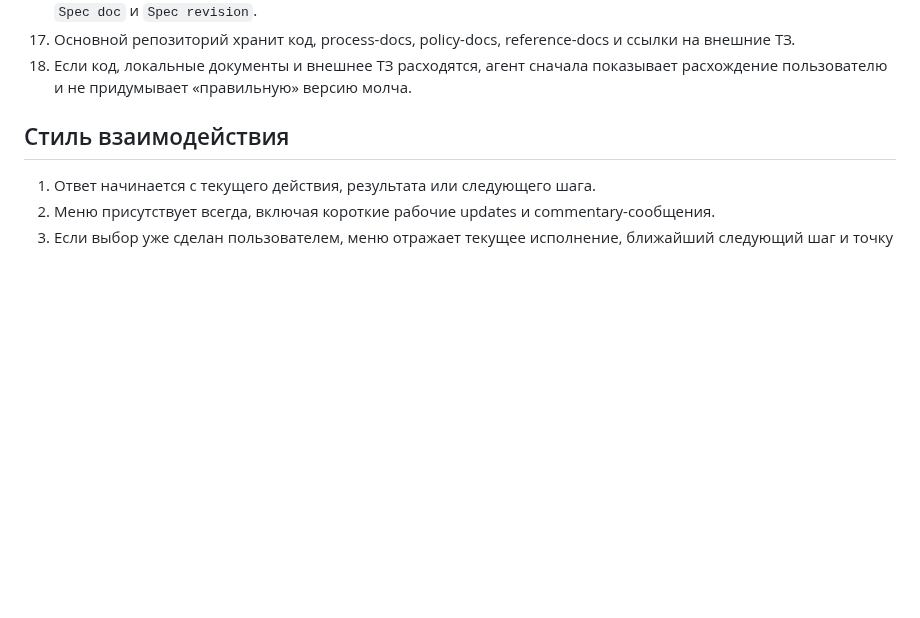
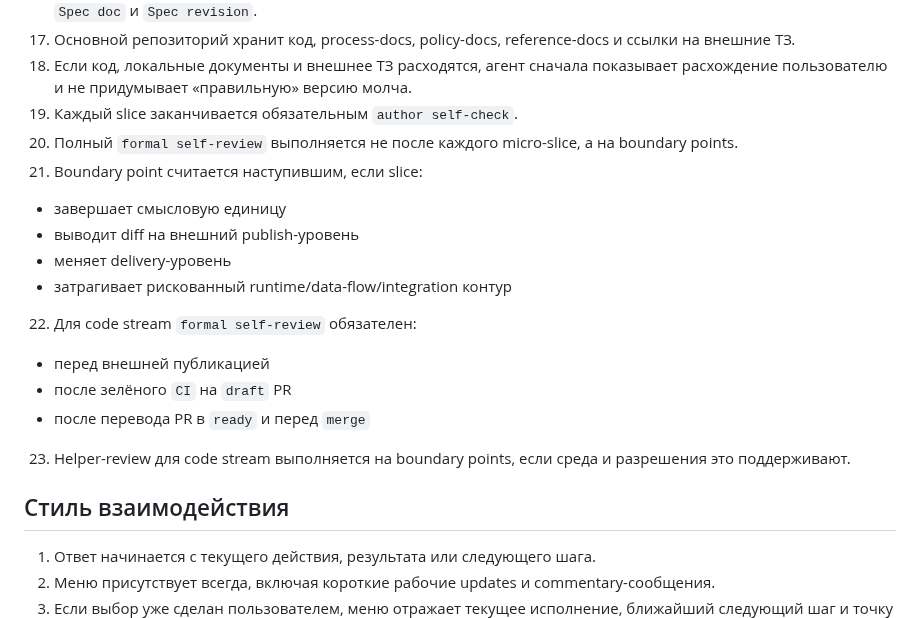
Before and after one commit to Etogerman/Project-1, a Markdown page: AGENTS.md, the part around the change. GitHub-like rendering; blank space fills up the shorter version.

Commit message:
Зафиксировать review policy по slice-ам

```diff
--- a/AGENTS.md
+++ b/AGENTS.md
@@ -31,6 +31,18 @@
 16. Перед продолжением реализации для существенного stream-а должны быть явно зафиксированы `Spec repo`, `Spec doc` и `Spec revision`.
 17. Основной репозиторий хранит код, process-docs, policy-docs, reference-docs и ссылки на внешние ТЗ.
 18. Если код, локальные документы и внешнее ТЗ расходятся, агент сначала показывает расхождение пользователю и не придумывает «правильную» версию молча.
+19. Каждый slice заканчивается обязательным `author self-check`.
+20. Полный `formal self-review` выполняется не после каждого micro-slice, а на boundary points.
+21. Boundary point считается наступившим, если slice:
+   - завершает смысловую единицу
+   - выводит diff на внешний publish-уровень
+   - меняет delivery-уровень
+   - затрагивает рискованный runtime/data-flow/integration контур
+22. Для code stream `formal self-review` обязателен:
+   - перед внешней публикацией
+   - после зелёного `CI` на `draft` PR
+   - после перевода PR в `ready` и перед `merge`
+23. Helper-review для code stream выполняется на boundary points, если среда и разрешения это поддерживают.
 
 ## Стиль взаимодействия
 
```
Also changed, not shown: docs/task-delivery-workflow.md (+34 -10 lines).
